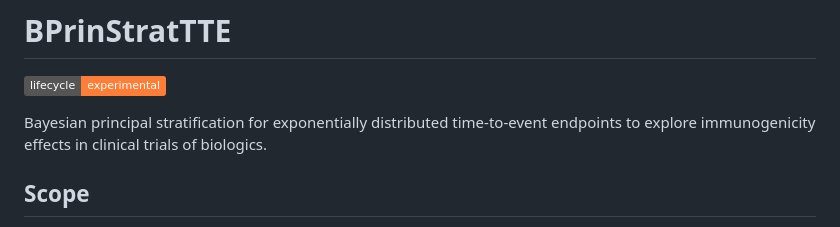
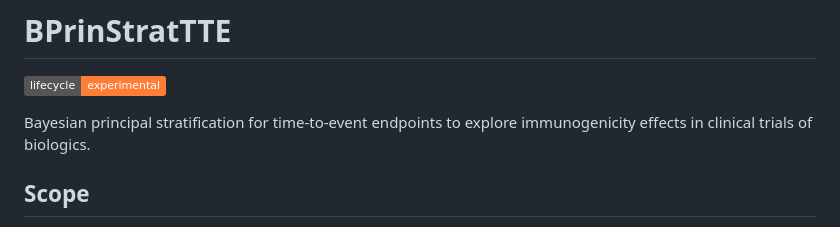
Before and after one commit to Boehringer-Ingelheim/BPrinStratTTE, a Markdown page: README.md, the part around the change. Drawn GitHub-style; badges without logos.

```diff
--- a/README.md
+++ b/README.md
@@ -8,8 +8,7 @@
 [![](https://img.shields.io/badge/lifecycle-experimental-orange.svg)](https://lifecycle.r-lib.org/articles/stages.html#experimental)
 <!-- badges: end -->
 
-Bayesian principal stratification for exponentially distributed
-time-to-event endpoints to explore immunogenicity effects in clinical
+Bayesian principal stratification for time-to-event endpoints to explore immunogenicity effects in clinical
 trials of biologics.
 
 ## Scope
```
